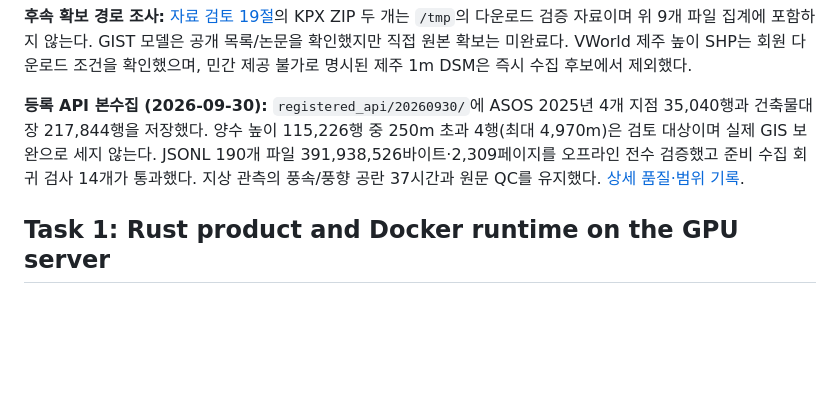
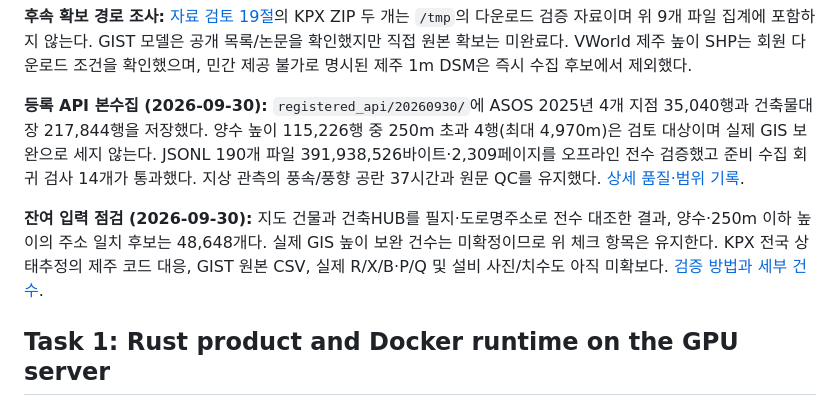
Before and after one commit to zongseung/Energy-Digital-Twin, a Markdown page: jeju_power_grid_implementation_plan.md, the part around the change. GitHub-like rendering; blank space fills up the shorter version.

Commit message:
Document remaining Jeju twin data gaps and building match candidates

```diff
--- a/jeju_power_grid_implementation_plan.md
+++ b/jeju_power_grid_implementation_plan.md
@@ -120,6 +120,8 @@
 
 **등록 API 본수집 (2026-09-30):** `registered_api/20260930/`에 ASOS 2025년 4개 지점 35,040행과 건축물대장 217,844행을 저장했다. 양수 높이 115,226행 중 250m 초과 4행(최대 4,970m)은 검토 대상이며 실제 GIS 보완으로 세지 않는다. JSONL 190개 파일 391,938,526바이트·2,309페이지를 오프라인 전수 검증했고 준비 수집 회귀 검사 14개가 통과했다. 지상 관측의 풍속/풍향 공란 37시간과 원문 QC를 유지했다. [상세 품질·범위 기록](jeju_power_grid_data_and_modeling_review.md#20-등록-키를-이용한-asos건축hub-본수집--2026-09-30).
 
+**잔여 입력 점검 (2026-09-30):** 지도 건물과 건축HUB를 필지·도로명주소로 전수 대조한 결과, 양수·250m 이하 높이의 주소 일치 후보는 48,648개다. 실제 GIS 높이 보완 건수는 미확정이므로 위 체크 항목은 유지한다. KPX 전국 상태추정의 제주 코드 대응, GIST 원본 CSV, 실제 R/X/B·P/Q 및 설비 사진/치수도 아직 미확보다. [검증 방법과 세부 건수](jeju_power_grid_data_and_modeling_review.md#21-잔여-데이터의-연결-가능성-점검--2026-09-30).
+
 ## Task 1: Rust product and Docker runtime on the GPU server
 
 **Files:** Cargo 파일, `src/main.rs`, `src/lib.rs`, `src/api.rs`, Docker/ignore/env 파일, `README.md`.
```
Also changed, not shown: jeju_power_grid_data_and_modeling_review.md (+30 -0 lines).
